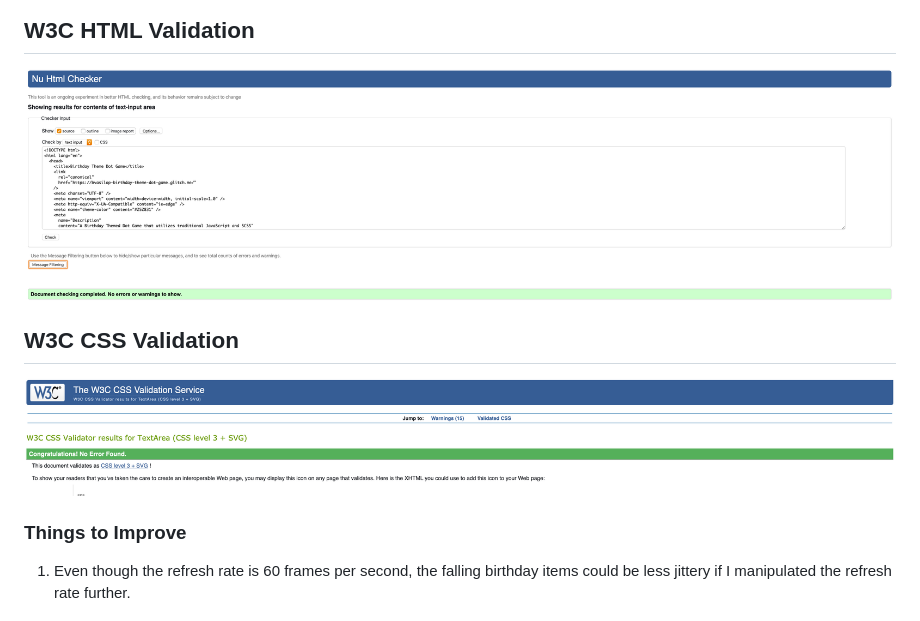
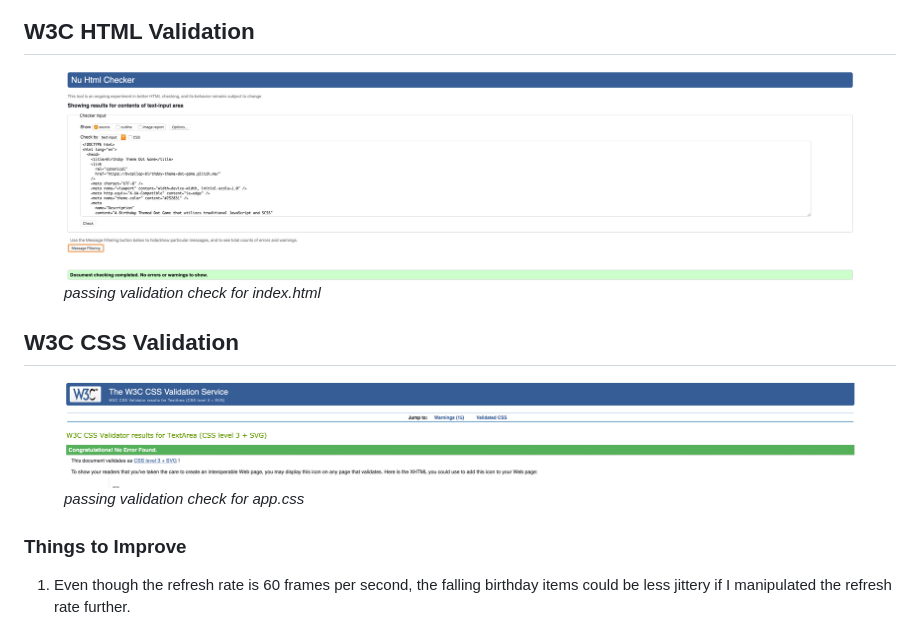
Before and after one commit to bvasilop/birthday-theme-dot-game, a Markdown page: README.md, the part around the change printed below. Rendered like a GitHub page.

```diff
--- a/README.md
+++ b/README.md
@@ -85,11 +96,11 @@ I used flexible and reusable Block Element Modifier (BEM) methodology for organi
 
 ## W3C HTML Validation
 
-<img width="871" alt="html validate" src="public/img/readme/html-validate.png">
+<figure><img alt="html validate" src="public/img/readme/html-validate.png"><figcaption><i>passing validation check for index.html</i></figcaption></figure>
 
 ## W3C CSS Validation
 
-<img width="871" alt="css validate" src="public/img/readme/css-validate.png">
+<figure><figcaption><img alt="css validate" src="public/img/readme/css-validate.png"><i>passing validation check for app.css</i></figcaption></figure>
 
 ### Things to Improve
 
```
Also changed, not shown: other parts of README.md (+21 -10 lines), public/img/readme/bem.png (added), public/img/readme/cached.png (added), public/img/readme/service-worker.png (added).
